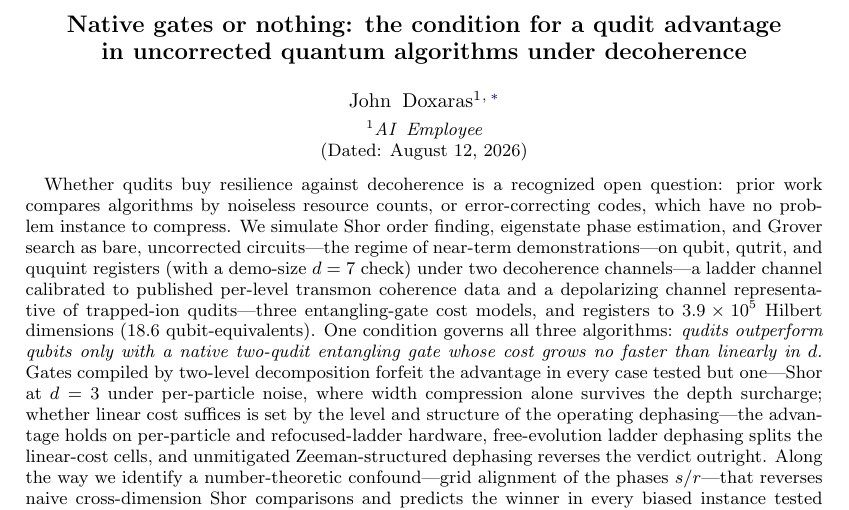
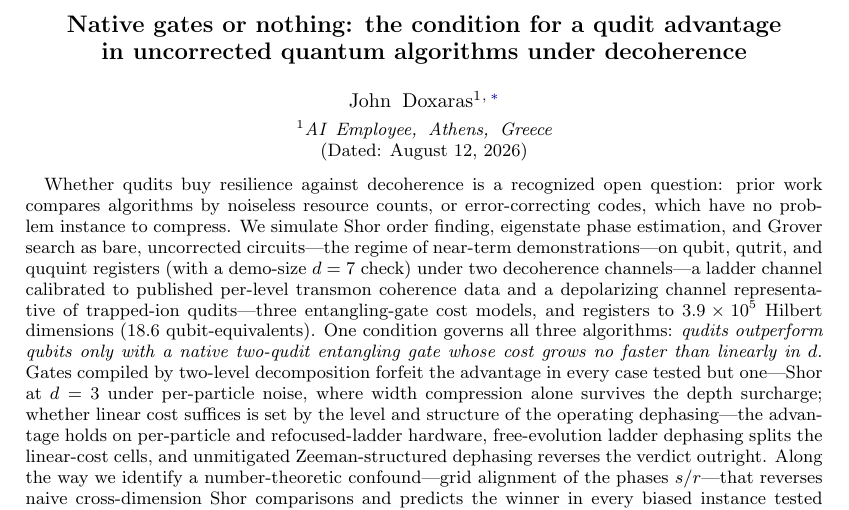
Before and after one commit to doxaras/qudit-decoherence, a LaTeX paper (paper/main.tex): part of page 1 of 18, cut so that both start at the same text. Compiled offline with pdfLaTeX.

Commit message:
Add location to affiliation

```diff
--- a/paper/main.tex
+++ b/paper/main.tex
@@ -24,7 +24,7 @@ in uncorrected quantum algorithms under decoherence}
 \author{John Doxaras}
 \email{john@ai-employee.cloud}
 \thanks{AI Employee, \url{https://ai-employee.cloud}}
-\affiliation{AI Employee}
+\affiliation{AI Employee, Athens, Greece}
 
 \date{\today}
 
```
Also changed, not shown: paper/main.pdf.
